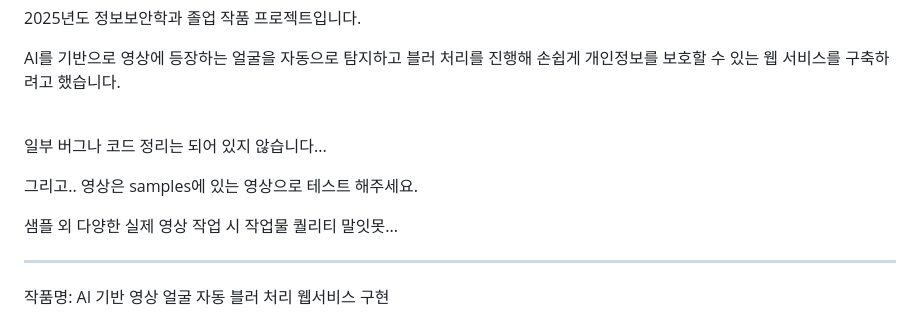
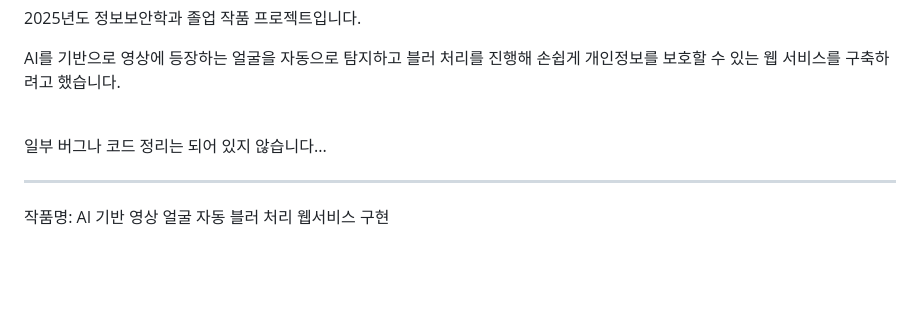
Before and after one commit to catability/ai-face-blur-web, a Markdown page: README.md, the part around the change. Drawn GitHub-style; blank space fills up the shorter version.

```diff
--- a/README.md
+++ b/README.md
@@ -10,10 +10,6 @@ AI를 기반으로 영상에 등장하는 얼굴을 자동으로 탐지하고
 <br>
 
 일부 버그나 코드 정리는 되어 있지 않습니다...
-
-그리고.. 영상은 samples에 있는 영상으로 테스트 해주세요.
-
-샘플 외 다양한 실제 영상 작업 시 작업물 퀄리티 말잇못...
 
 ---
 
```
